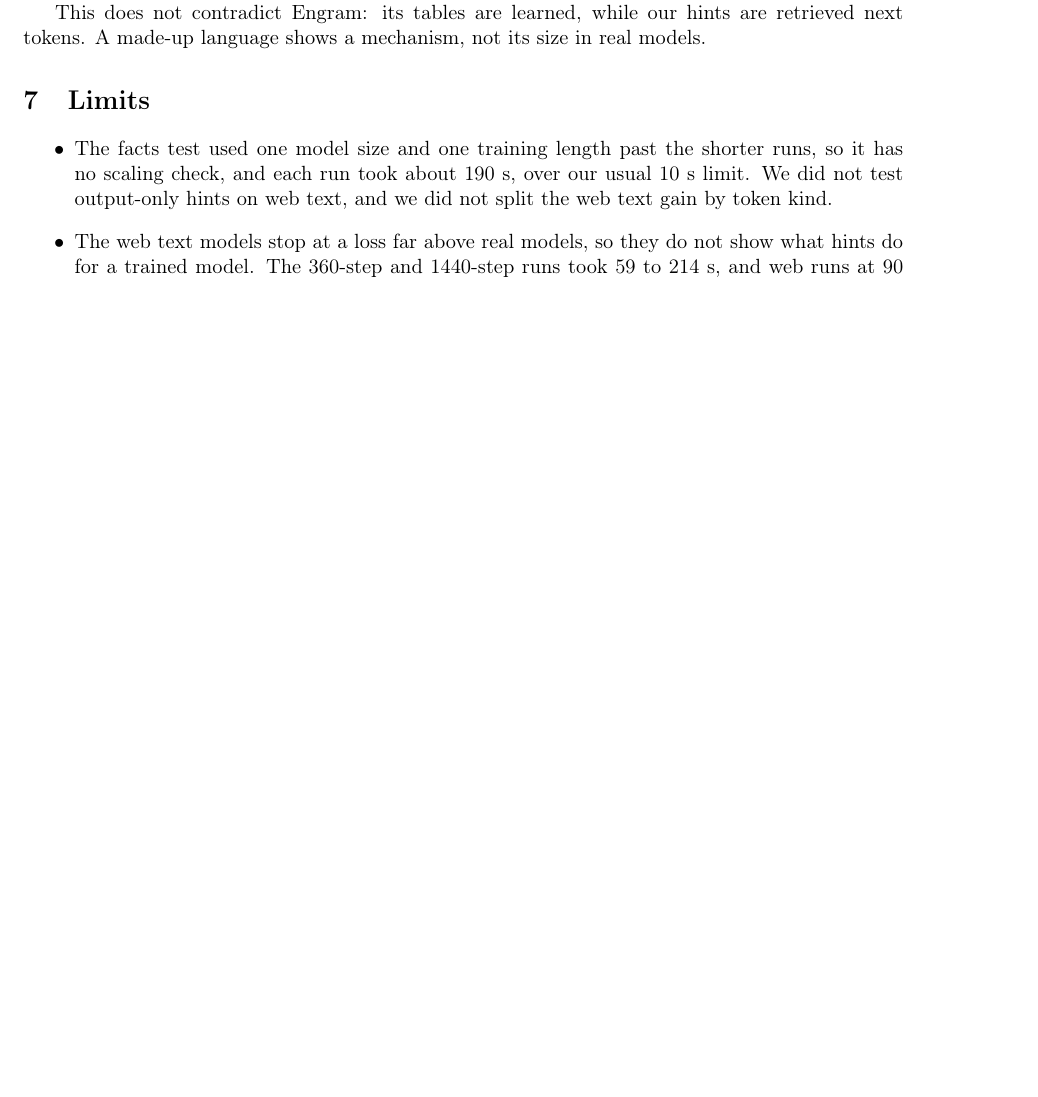
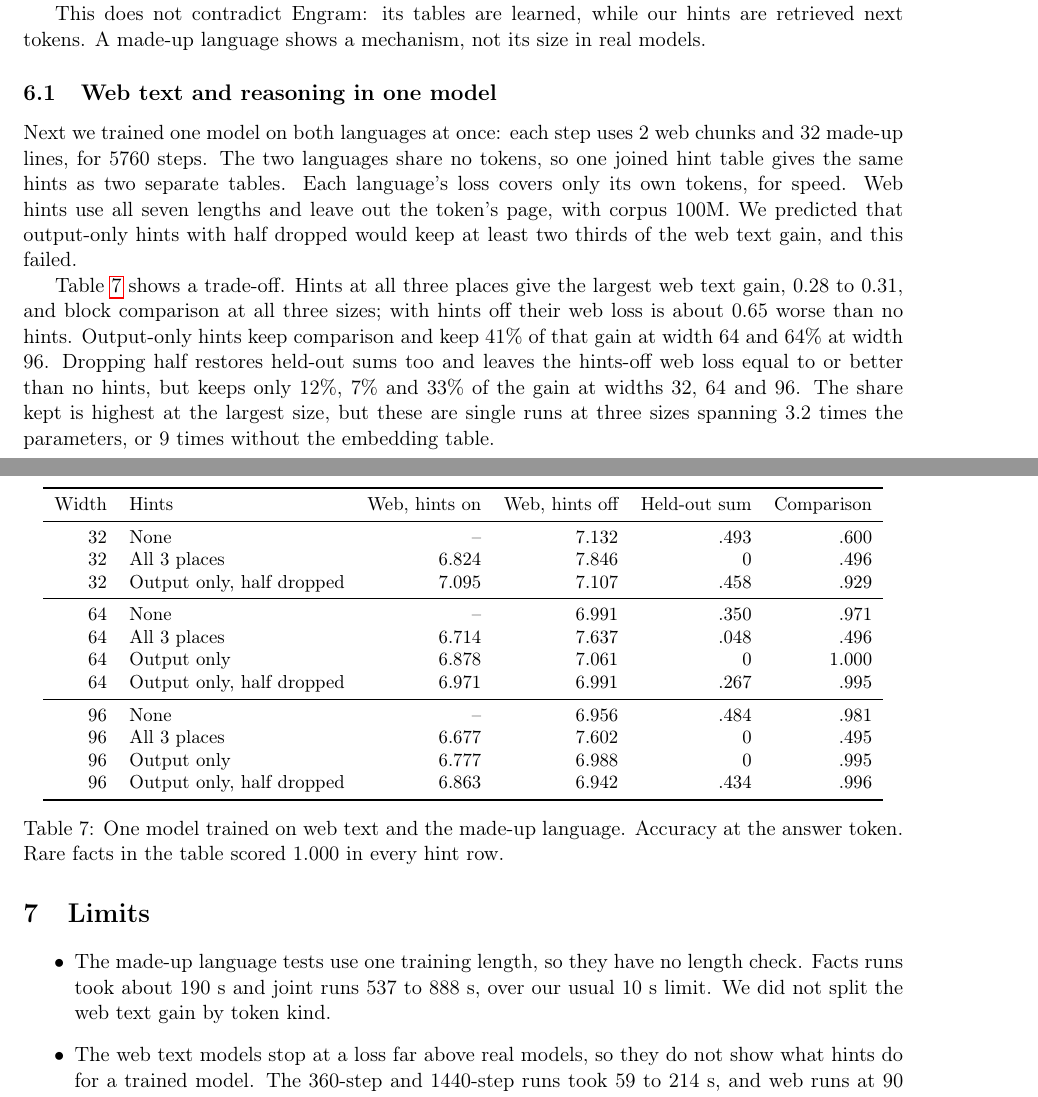
Before and after one commit to vukrosic/ngram-hints-llm, a LaTeX paper (paper/main.tex): part of page 7 of 10 before the commit and two parts of pages 7 and 8 of 10 after it, the two joined at a grey line, cut so that both start at the same text, the shorter picture padded with empty space. Compiled offline with pdfLaTeX.

Commit message:
Add results of training on web text and reasoning tasks together

```diff
--- a/paper/main.tex
+++ b/paper/main.tex
@@ -174,9 +174,32 @@ Output only & 1.000 & 1.000 & .010 & .003 & 0 & .924 & 1.000\\
 
 This does not contradict Engram: its tables are learned, while our hints are retrieved next tokens. A made-up language shows a mechanism, not its size in real models.
 
+\subsection{Web text and reasoning in one model}
+Next we trained one model on both languages at once: each step uses 2 web chunks and 32 made-up lines, for 5760 steps. The two languages share no tokens, so one joined hint table gives the same hints as two separate tables. Each language's loss covers only its own tokens, for speed. Web hints use all seven lengths and leave out the token's page, with corpus 100M. We predicted that output-only hints with half dropped would keep at least two thirds of the web text gain, and this failed.
+
+\begin{table}[h]\centering\small
+\begin{tabular}{rlrrrr}\toprule
+Width & Hints & Web, hints on & Web, hints off & Held-out sum & Comparison\\\midrule
+32 & None & -- & 7.132 & .493 & .600\\
+32 & All 3 places & 6.824 & 7.846 & 0 & .496\\
+32 & Output only, half dropped & 7.095 & 7.107 & .458 & .929\\\midrule
+64 & None & -- & 6.991 & .350 & .971\\
+64 & All 3 places & 6.714 & 7.637 & .048 & .496\\
+64 & Output only & 6.878 & 7.061 & 0 & 1.000\\
+64 & Output only, half dropped & 6.971 & 6.991 & .267 & .995\\\midrule
+96 & None & -- & 6.956 & .484 & .981\\
+96 & All 3 places & 6.677 & 7.602 & 0 & .495\\
+96 & Output only & 6.777 & 6.988 & 0 & .995\\
+96 & Output only, half dropped & 6.863 & 6.942 & .434 & .996\\\bottomrule
+\end{tabular}
+\caption{One model trained on web text and the made-up language. Accuracy at the answer token. Rare facts in the table scored 1.000 in every hint row.}\label{tab:mixed}
+\end{table}
+
+Table~\ref{tab:mixed} shows a trade-off. Hints at all three places give the largest web text gain, 0.28 to 0.31, and block comparison at all three sizes; with hints off their web loss is about 0.65 worse than no hints. Output-only hints keep comparison and keep 41\% of that gain at width 64 and 64\% at width 96. Dropping half restores held-out sums too and leaves the hints-off web loss equal to or better than no hints, but keeps only 12\%, 7\% and 33\% of the gain at widths 32, 64 and 96. The share kept is highest at the largest size, but these are single runs at three sizes spanning 3.2 times the parameters, or 9 times without the embedding table.
+
 \section{Limits}
 \begin{itemize}
-\item The facts test used one model size and one training length past the shorter runs, so it has no scaling check, and each run took about 190 s, over our usual 10 s limit. We did not test output-only hints on web text, and we did not split the web text gain by token kind.
+\item The made-up language tests use one training length, so they have no length check. Facts runs took about 190 s and joint runs 537 to 888 s, over our usual 10 s limit. We did not split the web text gain by token kind.
 \item The web text models stop at a loss far above real models, so they do not show what hints do for a trained model. The 360-step and 1440-step runs took 59 to 214 s, and web runs at 90 steps took up to 11.3 s, over our usual 10 s limit.
 \item Shakespeare is not web text. It has no crawled duplicates, its tokens are characters, and 6-grams match 79\% of validation but carry little information. The blog post's rising returns may need exact duplicates at long n-grams, so this does not contradict it.
 \item Each setting was run once, and learning rates were picked on the same validation chunks used for reporting, for every arm alike.
```
Also changed, not shown: RESULTS.md (+25 -0 lines), README.md, paper/main.pdf, paper/main.tex (6 more changed lines).
